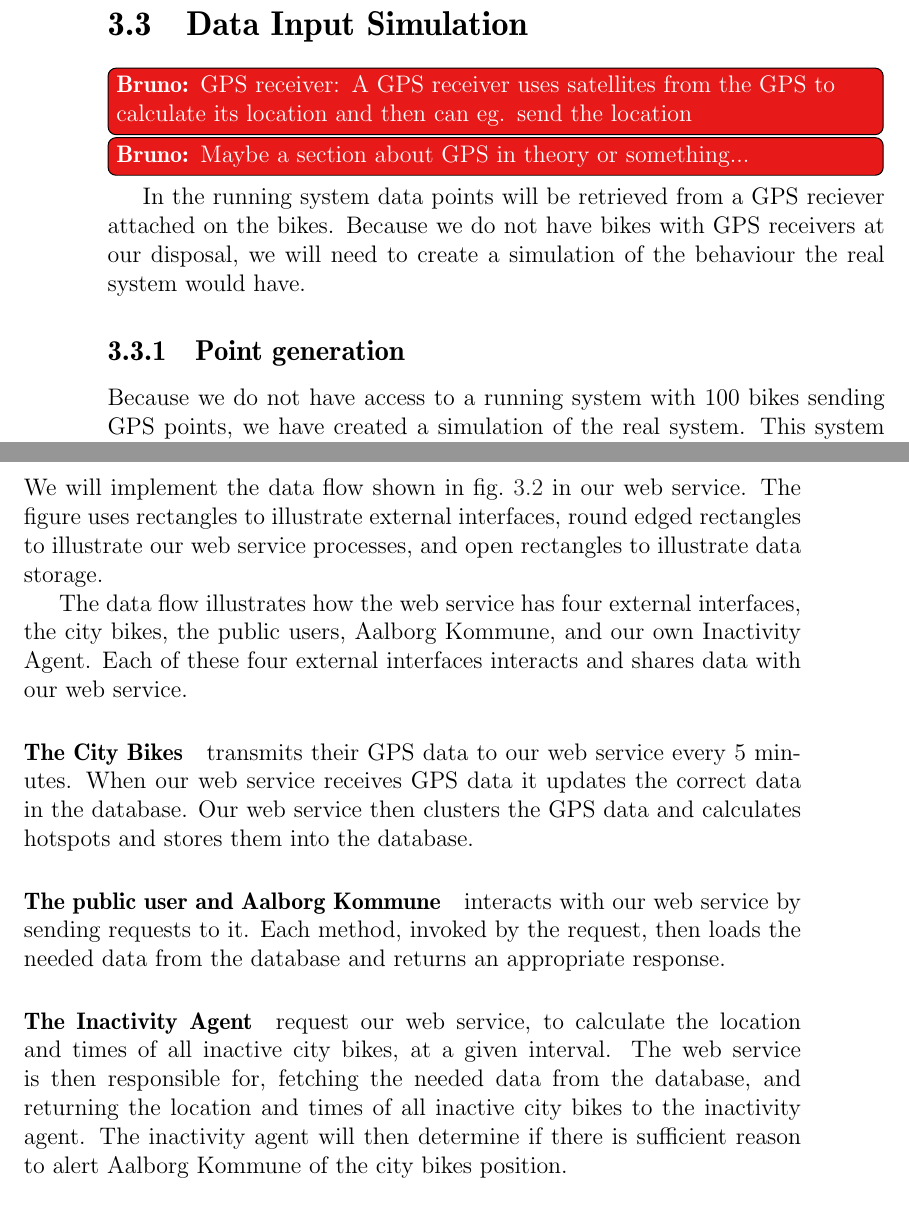
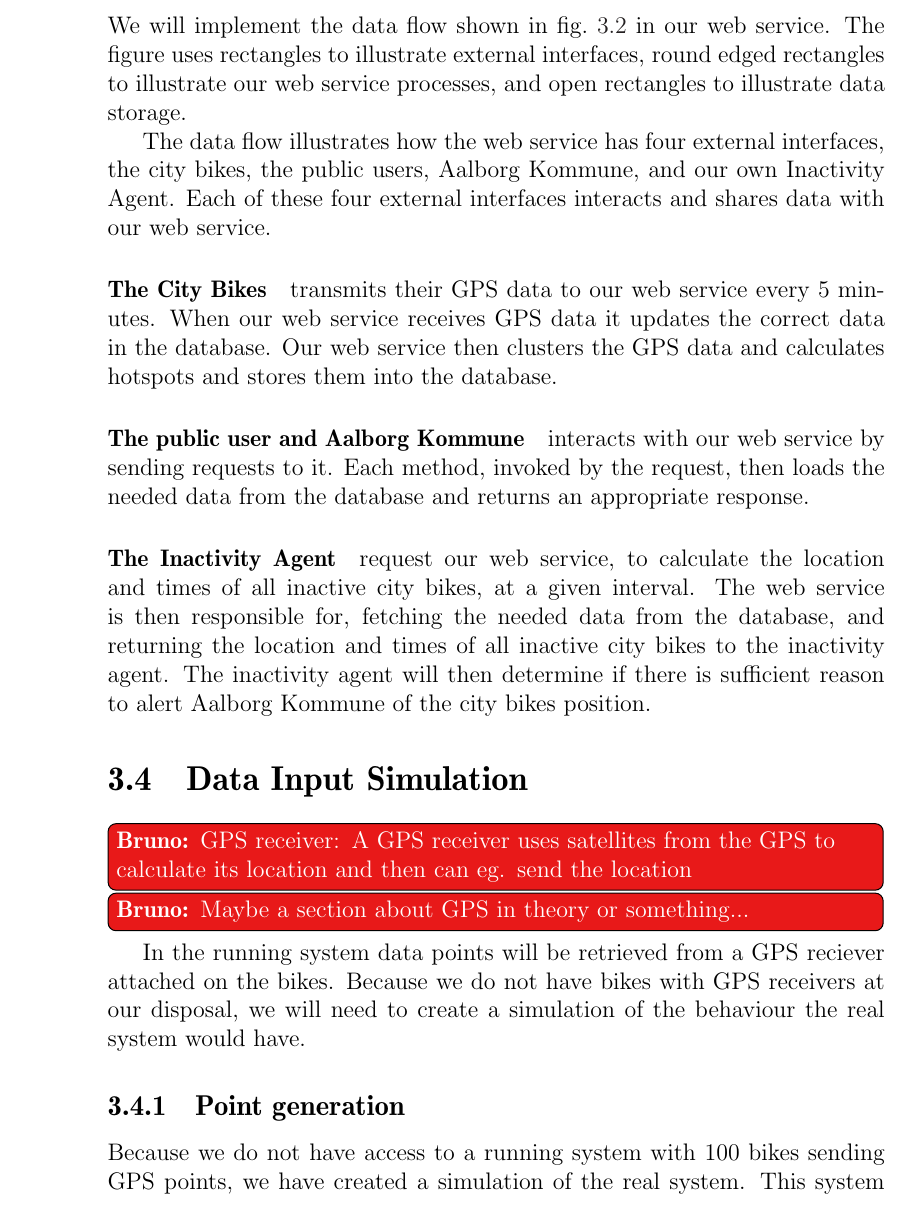
Before and after one commit to sw701e14/report, a LaTeX thesis (main.tex): two parts of pages 32 and 37 of 45 before the commit and part of page 36 of 45 after it, the two joined at a grey line, cut so that both start at the same text. Compiled offline with pdfLaTeX; a LaTeX package or settings file that is missing is left out.

Commit message:
made new structure for chap 3

```diff
--- a/main.tex
+++ b/main.tex
@@ -83,7 +83,7 @@
 
 \input{content/location_source}
 
-\input{content/data_simulation}
+
 
 \input{content/api}
 
```
Also changed, not shown: main.tex (2 more changed lines).
